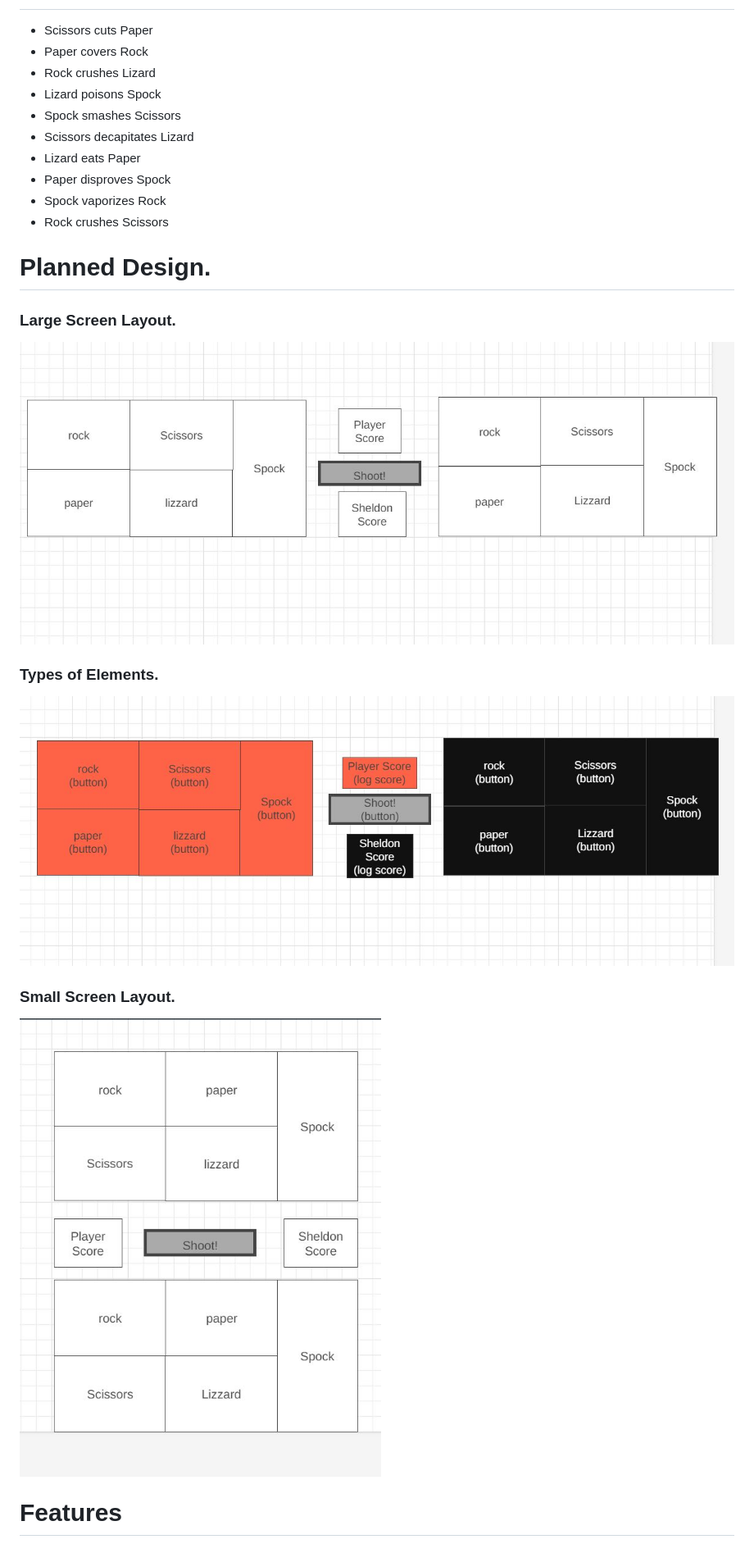
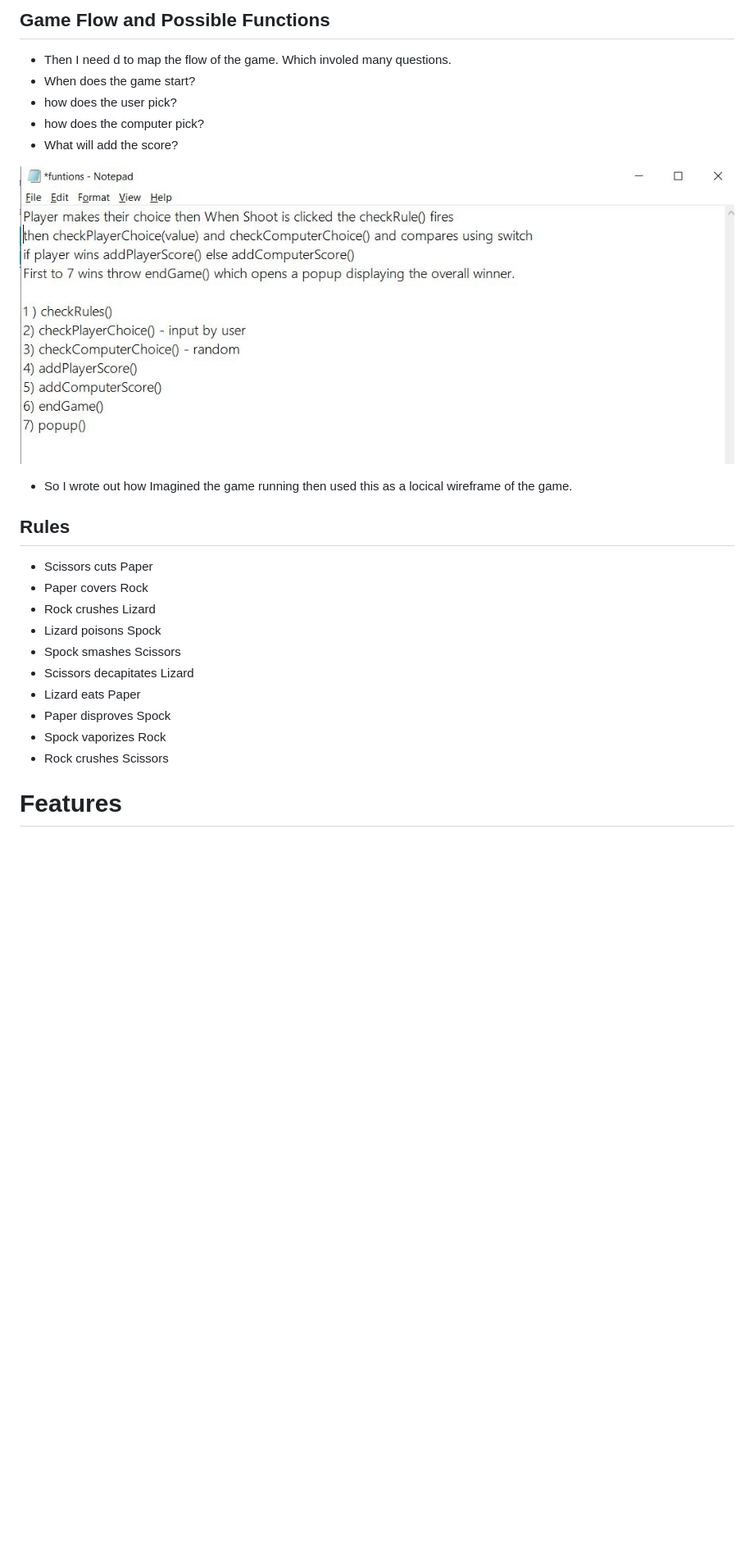
Before and after one commit to JAmcevoy/RPSLS, a Markdown page: README.md, the part around the change printed below. Shown: that part at 82% size. GitHub-like rendering; blank space fills up the shorter version.

```diff
--- a/README.md
+++ b/README.md
@@ -20,3 +34,16 @@ My aims for this game is that it will be accessavle to mulitple ages groups with
+## Game Flow and Possible Functions
+
+- Then I need d to map the flow of the game. Which involed many questions.
+- When does the game start?
+- how does the user pick?
+- how does the computer pick?
+- What will add the score?
+
+![Process Flow](docs/images/process_flow.JPG)
+
+- So I wrote out how Imagined the game running then used this as a locical wireframe of the game.
+
+## Rules
 
 - Scissors cuts Paper
 - Paper covers Rock
@@ -28,15 +55,6 @@ My aims for this game is that it will be accessavle to mulitple ages groups with
 - Paper disproves Spock
 - Spock vaporizes Rock
 - Rock crushes Scissors
-
-# Planned Design.
-
-### Large Screen Layout.
-![Large Screen](docs/images/pcscreen_layout.JPG)
-### Types of Elements.
-![Types Layout](docs/images/layout_of_divs_and_types.JPG)
-### Small Screen Layout.
-![Small Screen](docs/images/phone_screen_planned_layout.JPG)
 
 # Features
 
```
Also changed, not shown: other parts of README.md (+26 -3 lines).
